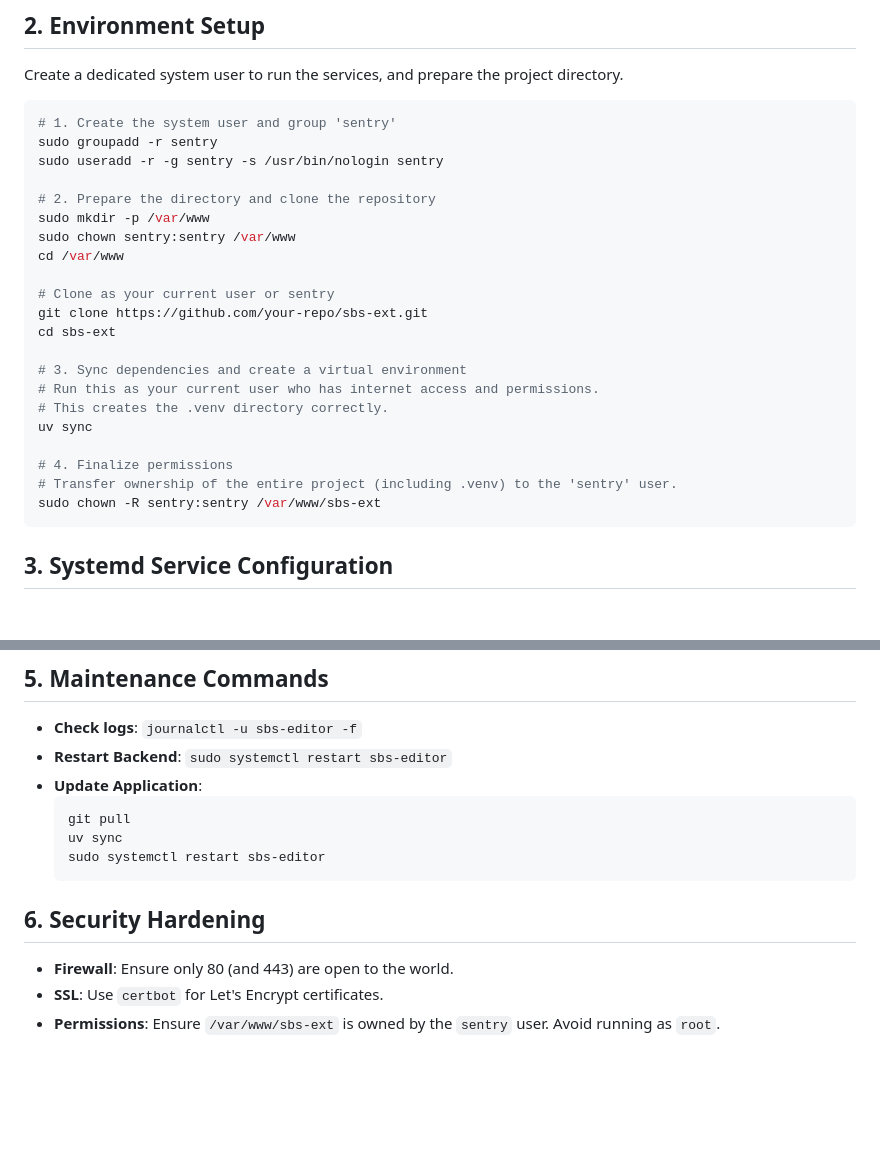
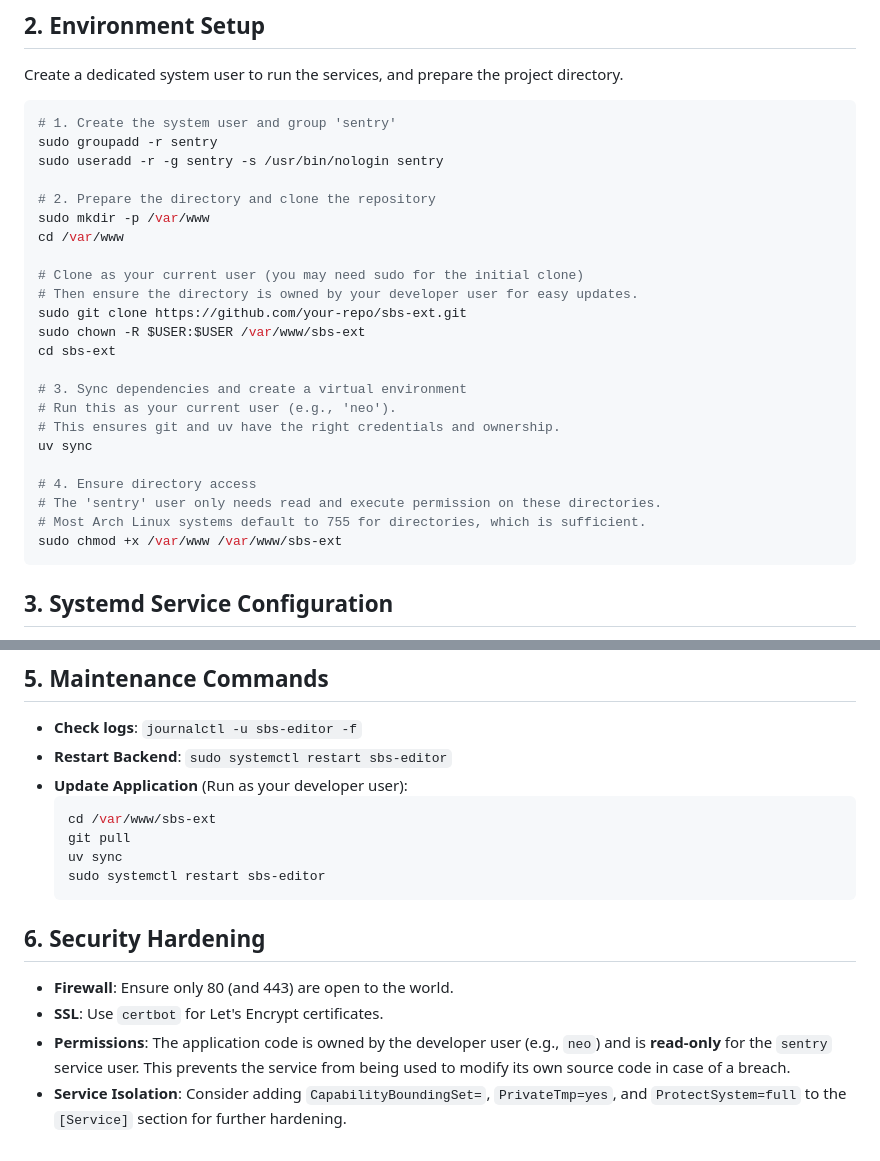
Before and after one commit to neolee/sbs-ext, a Markdown page: DEPLOYMENT.md, 2 parts joined by grey strips. Rendered like a GitHub page; blank space fills up the shorter version.

Commit message:
doc: deployment guide improvement

````diff
--- a/DEPLOYMENT.md
+++ b/DEPLOYMENT.md
@@ -20,21 +20,23 @@ sudo useradd -r -g sentry -s /usr/bin/nologin sentry
 
 # 2. Prepare the directory and clone the repository
 sudo mkdir -p /var/www
-sudo chown sentry:sentry /var/www
 cd /var/www
 
-# Clone as your current user or sentry
-git clone https://github.com/your-repo/sbs-ext.git
+# Clone as your current user (you may need sudo for the initial clone)
+# Then ensure the directory is owned by your developer user for easy updates.
+sudo git clone https://github.com/your-repo/sbs-ext.git
+sudo chown -R $USER:$USER /var/www/sbs-ext
 cd sbs-ext
 
 # 3. Sync dependencies and create a virtual environment
-# Run this as your current user who has internet access and permissions.
-# This creates the .venv directory correctly.
+# Run this as your current user (e.g., 'neo').
+# This ensures git and uv have the right credentials and ownership.
 uv sync
 
-# 4. Finalize permissions
-# Transfer ownership of the entire project (including .venv) to the 'sentry' user.
-sudo chown -R sentry:sentry /var/www/sbs-ext
+# 4. Ensure directory access
+# The 'sentry' user only needs read and execute permission on these directories.
+# Most Arch Linux systems default to 755 for directories, which is sufficient.
+sudo chmod +x /var/www /var/www/sbs-ext
 ```
 
 ## 3. Systemd Service Configuration
@@ -117,8 +119,9 @@ sudo systemctl reload nginx
 
 - **Check logs**: `journalctl -u sbs-editor -f`
 - **Restart Backend**: `sudo systemctl restart sbs-editor`
-- **Update Application**:
+- **Update Application** (Run as your developer user):
   ```bash
+  cd /var/www/sbs-ext
   git pull
   uv sync
   sudo systemctl restart sbs-editor
@@ -128,4 +131,5 @@ sudo systemctl reload nginx
 
 - **Firewall**: Ensure only 80 (and 443) are open to the world.
 - **SSL**: Use `certbot` for Let's Encrypt certificates.
-- **Permissions**: Ensure `/var/www/sbs-ext` is owned by the `sentry` user. Avoid running as `root`.
+- **Permissions**: The application code is owned by the developer user (e.g., `neo`) and is **read-only** for the `sentry` service user. This prevents the service from being used to modify its own source code in case of a breach.
+- **Service Isolation**: Consider adding `CapabilityBoundingSet=`, `PrivateTmp=yes`, and `ProtectSystem=full` to the `[Service]` section for further hardening.
````
